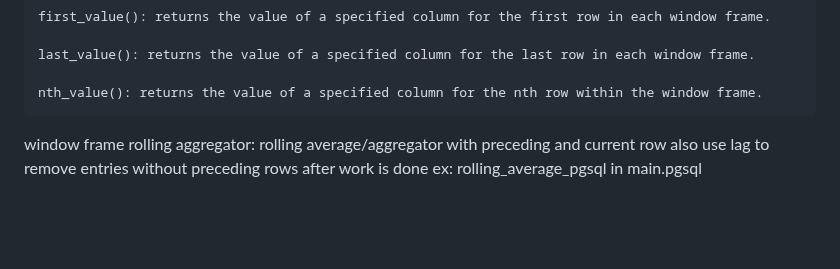
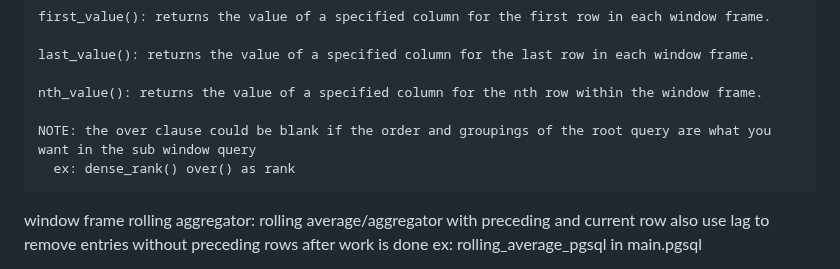
Before and after one commit to MajorZiploc/tooling_notes, a Markdown page: code_challenges/notes.md, the part around the change. GitHub-like rendering; blank space fills up the shorter version.

Commit message:
+over() note

```diff
--- a/code_challenges/notes.md
+++ b/code_challenges/notes.md
@@ -99,6 +99,9 @@ when records of 1 table need to do something with other records of the same tabl
     last_value(): returns the value of a specified column for the last row in each window frame.
 
     nth_value(): returns the value of a specified column for the nth row within the window frame.
+
+    NOTE: the over clause could be blank if the order and groupings of the root query are what you want in the sub window query
+      ex: dense_rank() over() as rank
 
 window frame rolling aggregator:
   rolling average/aggregator with preceding and current row
```
